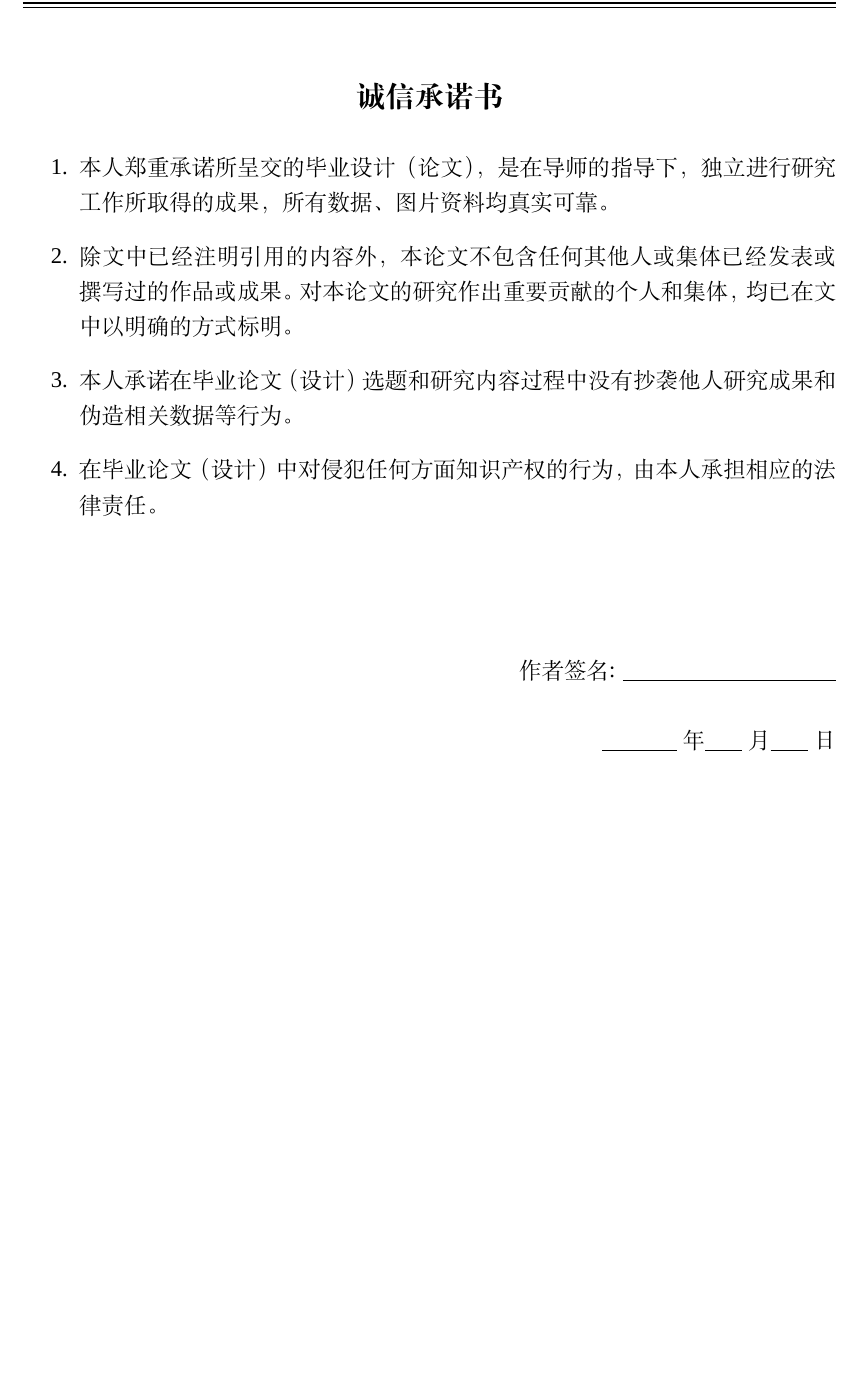
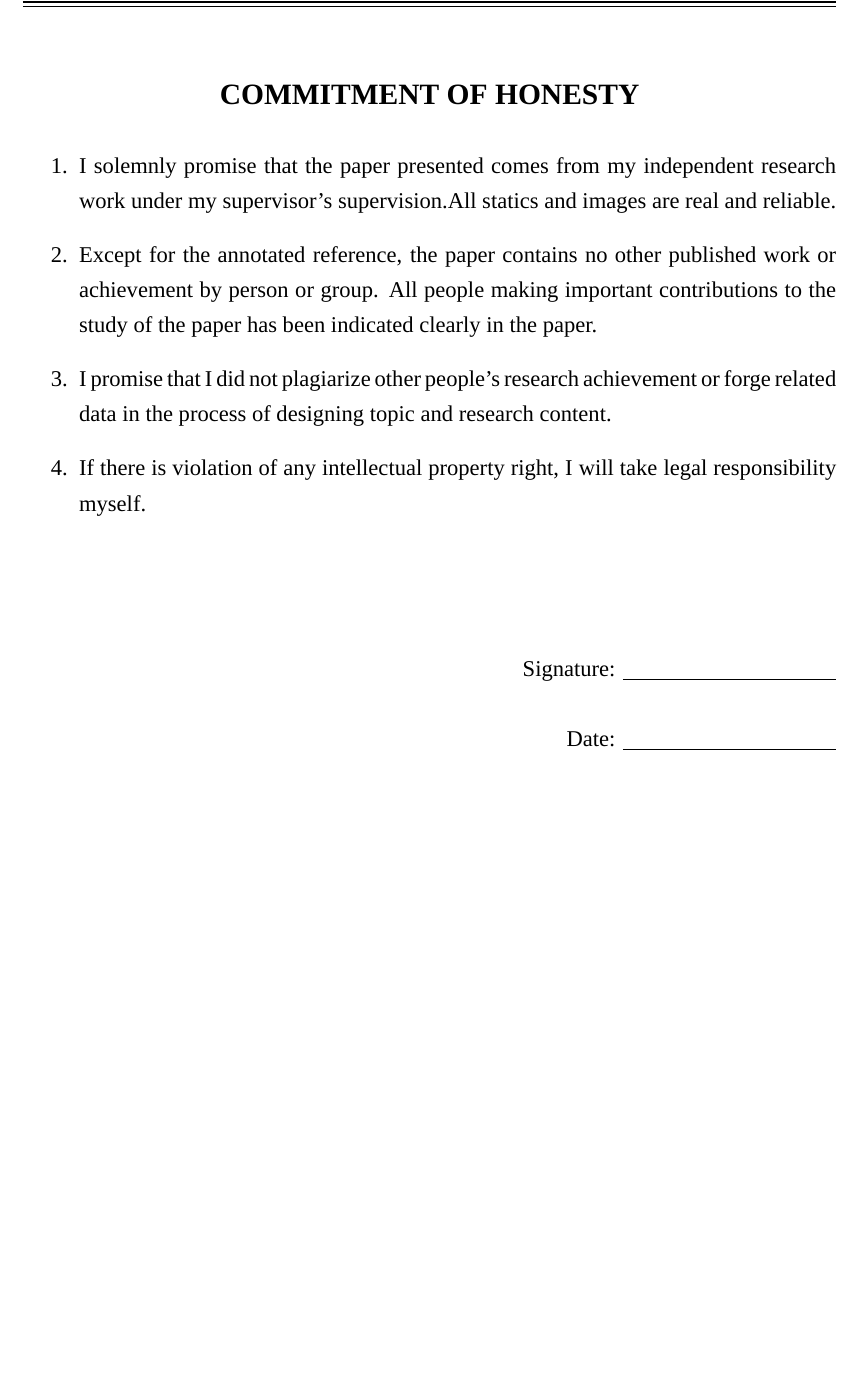
Before and after one commit to Alan052918/Undergraduate-Graduation-Project-Thesis, a LaTeX thesis (main.tex, which reads chapter/honest.tex): part of page 3 of 25, cut at the place of the change. Compiled offline with XeLaTeX; a missing font is replaced by an installed copy or a similar font.

Commit message:
Change commitment of honesty language to English

```diff
--- a/chapter/honest.tex
+++ b/chapter/honest.tex
@@ -1,20 +1,21 @@
-\chapter*{诚信承诺书}
+\chapter*{COMMITMENT OF HONESTY}
 \label{chap:honest}
 
 \begin{enumerate}
-\item 本人郑重承诺所呈交的毕业设计（论文），是在导师的指导下，独立进行研究工作所取得的成果，所有数据、图片资料均真实可靠。
-\item 除文中已经注明引用的内容外，本论文不包含任何其他人或集体已经发表或撰写过的作品或成果。对本论文的研究作出重要贡献的个人和集体，均已在文中以明确的方式标明。
-\item 本人承诺在毕业论文（设计）选题和研究内容过程中没有抄袭他人研究成果和伪造相关数据等行为。
-\item 在毕业论文（设计）中对侵犯任何方面知识产权的行为，由本人承担相应的法律责任。
+    \item I solemnly promise that the paper presented comes from my independent research work under my supervisor's supervision.All statics and images are real and reliable.
+    \item Except for the annotated reference, the paper contains no other published work or achievement by person or group. All people making important contributions to the study of the paper has been indicated clearly in the paper.
+    \item I promise that I did not plagiarize other people's research achievement or forge related data in the process of designing topic and research content.
+    \item If there is violation of any intellectual property right, I will take legal responsibility myself.
 \end{enumerate}
 
 \vskip 3\baselineskip
 
-
 \begin{flushright}
 
-作者签名: \underline{\hspace{4cm}}
+Signature: \underline{\hspace{4cm}}
+
 \vskip \baselineskip
-\underline{\hspace{1.4cm}}年\underline{\hspace{0.7cm}}月\underline{\hspace{0.7cm}}日
+
+Date: \underline{\hspace{4cm}}
 
 \end{flushright}
```
